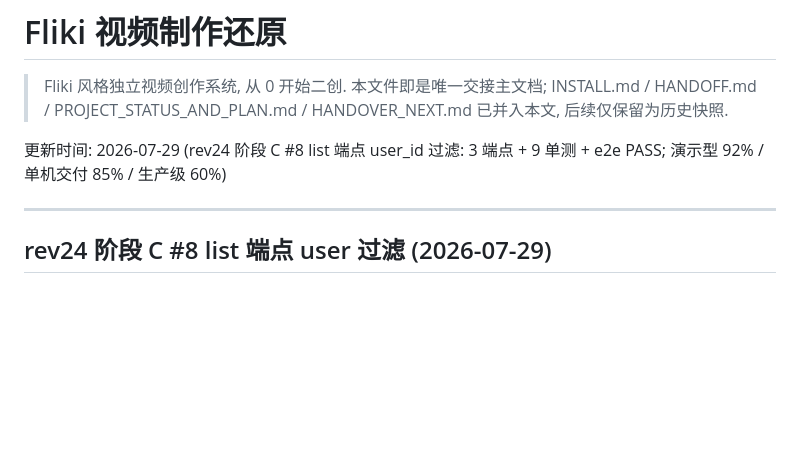
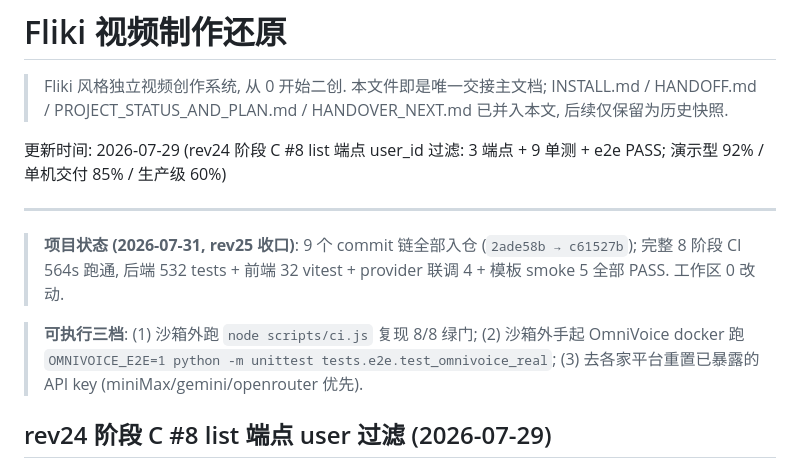
Before and after one commit to jameschan-888/fliki-clone, a Markdown page: README.md, the part around the change. Drawn GitHub-style; blank space fills up the shorter version.

Commit message:
docs: README 顶段加项目状态行 (rev25 收口 + 9 commit 链 + 8/8 CI 绿 + 可执行三档)
让接手 LLM / 用户一眼看到当前状态: 9 commit / 532+32 tests PASS / 8 phase CI 564s 全绿 / 0 uncommitted.
3 个明确可执行档: 重跑 CI / OmniVoice docker e2e / 重置已暴露 API key.

```diff
--- a/README.md
+++ b/README.md
@@ -5,6 +5,10 @@
 更新时间: 2026-07-29 (rev24 阶段 C #8 list 端点 user_id 过滤: 3 端点 + 9 单测 + e2e PASS; 演示型 92% / 单机交付 85% / 生产级 60%)
 
 ---
+
+> **项目状态 (2026-07-31, rev25 收口)**: 9 个 commit 链全部入仓 (`2ade58b → c61527b`); 完整 8 阶段 CI 564s 跑通, 后端 532 tests + 前端 32 vitest + provider 联调 4 + 模板 smoke 5 全部 PASS. 工作区 0 改动.
+
+> **可执行三档**: (1) 沙箱外跑 `node scripts/ci.js` 复现 8/8 绿门; (2) 沙箱外手起 OmniVoice docker 跑 `OMNIVOICE_E2E=1 python -m unittest tests.e2e.test_omnivoice_real`; (3) 去各家平台重置已暴露的 API key (miniMax/gemini/openrouter 优先).
 
 ## rev24 阶段 C #8 list 端点 user 过滤 (2026-07-29)
 
```
